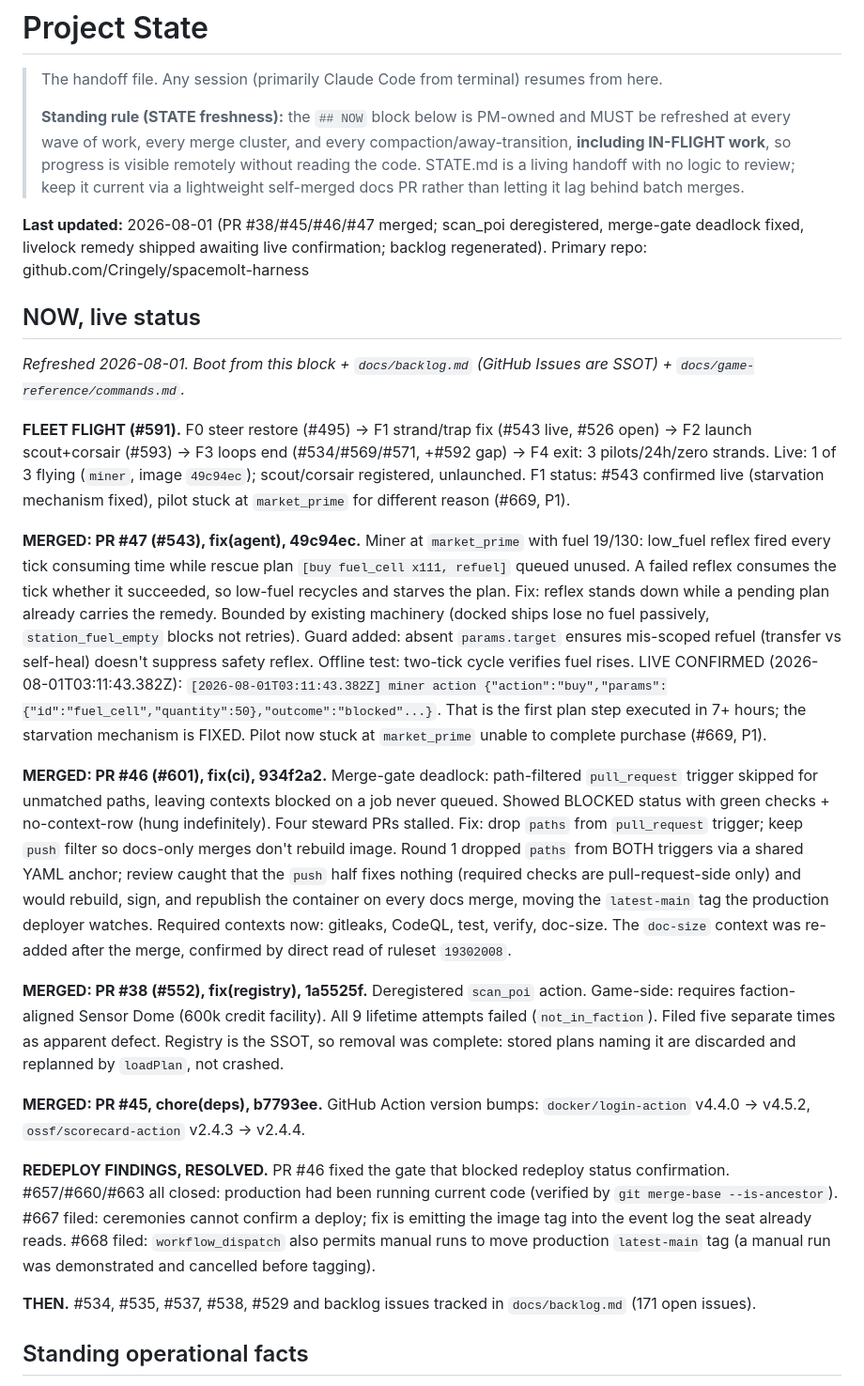
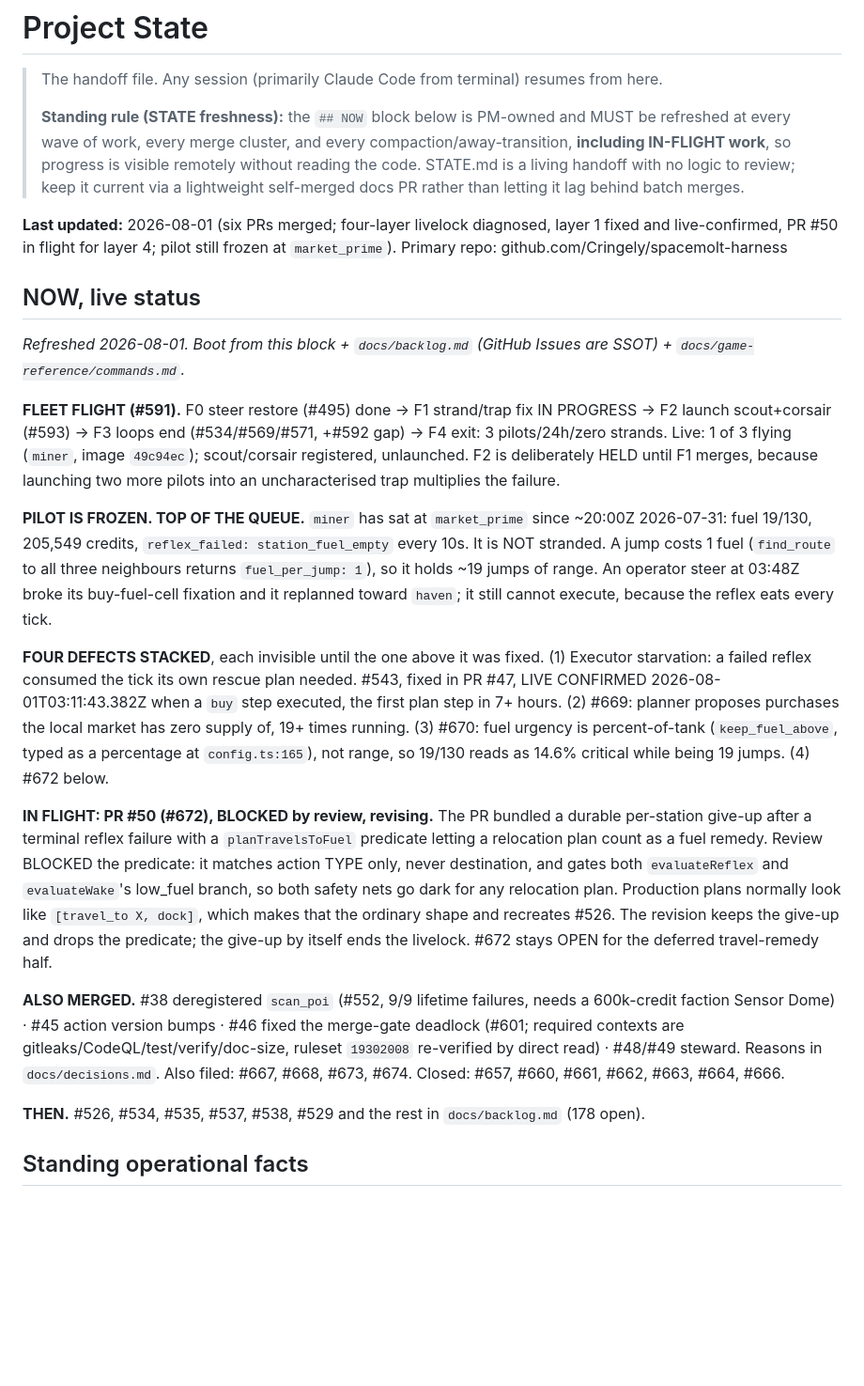
Before and after one commit to Cringely/spacemolt-harness, a Markdown page: docs/STATE.md, the part around the change. Shown at 94% size. Rendered like a GitHub page; blank space fills up the shorter version.

Commit message:
docs(state): refresh NOW block with in-flight PR #50 and the four-layer livelock (#51)
The NOW block recorded four merged PRs in per-PR detail and omitted the
work actually in flight, which is the opposite of what the block is for:
a remote reader could see what shipped but not what is blocking the
pilot right now. Merged-PR detail belongs in decisions.md and
milestones.md, which already carry it, so this compresses six merges to
one line each and spends the room on the live picture instead.

Records: the pilot frozen at market_prime with the not-stranded evidence
(1 fuel per jump, 19 in tank); the four stacked defects and which are
fixed, open, or in review; PR #50 BLOCKED with the reason and the
give-up-only revision; and the corrected open-issue count (178, was 171).

Rejected keeping the per-PR blocks and appending the in-flight section:
that lands the block over its 500-word cap, and the cap exists because
this file drifted novel-length once already.

```diff
--- a/docs/STATE.md
+++ b/docs/STATE.md
@@ -4,25 +4,23 @@
 >
 > **Standing rule (STATE freshness):** the `## NOW` block below is PM-owned and MUST be refreshed at every wave of work, every merge cluster, and every compaction/away-transition, **including IN-FLIGHT work**, so progress is visible remotely without reading the code. STATE.md is a living handoff with no logic to review; keep it current via a lightweight self-merged docs PR rather than letting it lag behind batch merges.
 
-**Last updated:** 2026-08-01 (PR #38/#45/#46/#47 merged; scan_poi deregistered, merge-gate deadlock fixed, livelock remedy shipped awaiting live confirmation; backlog regenerated). Primary repo: github.com/Cringely/spacemolt-harness
+**Last updated:** 2026-08-01 (six PRs merged; four-layer livelock diagnosed, layer 1 fixed and live-confirmed, PR #50 in flight for layer 4; pilot still frozen at `market_prime`). Primary repo: github.com/Cringely/spacemolt-harness
 
 ## NOW, live status
 
 _Refreshed 2026-08-01. Boot from this block + `docs/backlog.md` (GitHub Issues are SSOT) + `docs/game-reference/commands.md`._
 
-**FLEET FLIGHT (#591).** F0 steer restore (#495) -> F1 strand/trap fix (#543 live, #526 open) -> F2 launch scout+corsair (#593) -> F3 loops end (#534/#569/#571, +#592 gap) -> F4 exit: 3 pilots/24h/zero strands. Live: 1 of 3 flying (`miner`, image `49c94ec`); scout/corsair registered, unlaunched. F1 status: #543 confirmed live (starvation mechanism fixed), pilot stuck at `market_prime` for different reason (#669, P1).
+**FLEET FLIGHT (#591).** F0 steer restore (#495) done -> F1 strand/trap fix IN PROGRESS -> F2 launch scout+corsair (#593) -> F3 loops end (#534/#569/#571, +#592 gap) -> F4 exit: 3 pilots/24h/zero strands. Live: 1 of 3 flying (`miner`, image `49c94ec`); scout/corsair registered, unlaunched. F2 is deliberately HELD until F1 merges, because launching two more pilots into an uncharacterised trap multiplies the failure.
 
-**MERGED: PR #47 (#543), fix(agent), 49c94ec.** Miner at `market_prime` with fuel 19/130: low_fuel reflex fired every tick consuming time while rescue plan `[buy fuel_cell x111, refuel]` queued unused. A failed reflex consumes the tick whether it succeeded, so low-fuel recycles and starves the plan. Fix: reflex stands down while a pending plan already carries the remedy. Bounded by existing machinery (docked ships lose no fuel passively, `station_fuel_empty` blocks not retries). Guard added: absent `params.target` ensures mis-scoped refuel (transfer vs self-heal) doesn't suppress safety reflex. Offline test: two-tick cycle verifies fuel rises. LIVE CONFIRMED (2026-08-01T03:11:43.382Z): `[2026-08-01T03:11:43.382Z] miner action {"action":"buy","params":{"id":"fuel_cell","quantity":50},"outcome":"blocked"...}`. That is the first plan step executed in 7+ hours; the starvation mechanism is FIXED. Pilot now stuck at `market_prime` unable to complete purchase (#669, P1).
+**PILOT IS FROZEN. TOP OF THE QUEUE.** `miner` has sat at `market_prime` since ~20:00Z 2026-07-31: fuel 19/130, 205,549 credits, `reflex_failed: station_fuel_empty` every 10s. It is NOT stranded. A jump costs 1 fuel (`find_route` to all three neighbours returns `fuel_per_jump: 1`), so it holds ~19 jumps of range. An operator steer at 03:48Z broke its buy-fuel-cell fixation and it replanned toward `haven`; it still cannot execute, because the reflex eats every tick.
 
-**MERGED: PR #46 (#601), fix(ci), 934f2a2.** Merge-gate deadlock: path-filtered `pull_request` trigger skipped for unmatched paths, leaving contexts blocked on a job never queued. Showed BLOCKED status with green checks + no-context-row (hung indefinitely). Four steward PRs stalled. Fix: drop `paths` from `pull_request` trigger; keep `push` filter so docs-only merges don't rebuild image. Round 1 dropped `paths` from BOTH triggers via a shared YAML anchor; review caught that the `push` half fixes nothing (required checks are pull-request-side only) and would rebuild, sign, and republish the container on every docs merge, moving the `latest-main` tag the production deployer watches. Required contexts now: gitleaks, CodeQL, test, verify, doc-size. The `doc-size` context was re-added after the merge, confirmed by direct read of ruleset `19302008`.
+**FOUR DEFECTS STACKED**, each invisible until the one above it was fixed. (1) Executor starvation: a failed reflex consumed the tick its own rescue plan needed. #543, fixed in PR #47, LIVE CONFIRMED 2026-08-01T03:11:43.382Z when a `buy` step executed, the first plan step in 7+ hours. (2) #669: planner proposes purchases the local market has zero supply of, 19+ times running. (3) #670: fuel urgency is percent-of-tank (`keep_fuel_above`, typed as a percentage at `config.ts:165`), not range, so 19/130 reads as 14.6% critical while being 19 jumps. (4) #672 below.
 
-**MERGED: PR #38 (#552), fix(registry), 1a5525f.** Deregistered `scan_poi` action. Game-side: requires faction-aligned Sensor Dome (600k credit facility). All 9 lifetime attempts failed (`not_in_faction`). Filed five separate times as apparent defect. Registry is the SSOT, so removal was complete: stored plans naming it are discarded and replanned by `loadPlan`, not crashed.
+**IN FLIGHT: PR #50 (#672), BLOCKED by review, revising.** The PR bundled a durable per-station give-up after a terminal reflex failure with a `planTravelsToFuel` predicate letting a relocation plan count as a fuel remedy. Review BLOCKED the predicate: it matches action TYPE only, never destination, and gates both `evaluateReflex` and `evaluateWake`'s low_fuel branch, so both safety nets go dark for any relocation plan. Production plans normally look like `[travel_to X, dock]`, which makes that the ordinary shape and recreates #526. The revision keeps the give-up and drops the predicate; the give-up by itself ends the livelock. #672 stays OPEN for the deferred travel-remedy half.
 
-**MERGED: PR #45, chore(deps), b7793ee.** GitHub Action version bumps: `docker/login-action` v4.4.0 → v4.5.2, `ossf/scorecard-action` v2.4.3 → v2.4.4.
+**ALSO MERGED.** #38 deregistered `scan_poi` (#552, 9/9 lifetime failures, needs a 600k-credit faction Sensor Dome) · #45 action version bumps · #46 fixed the merge-gate deadlock (#601; required contexts are gitleaks/CodeQL/test/verify/doc-size, ruleset `19302008` re-verified by direct read) · #48/#49 steward. Reasons in `docs/decisions.md`. Also filed: #667, #668, #673, #674. Closed: #657, #660, #661, #662, #663, #664, #666.
 
-**REDEPLOY FINDINGS, RESOLVED.** PR #46 fixed the gate that blocked redeploy status confirmation. #657/#660/#663 all closed: production had been running current code (verified by `git merge-base --is-ancestor`). #667 filed: ceremonies cannot confirm a deploy; fix is emitting the image tag into the event log the seat already reads. #668 filed: `workflow_dispatch` also permits manual runs to move production `latest-main` tag (a manual run was demonstrated and cancelled before tagging).
-
-**THEN.** #534, #535, #537, #538, #529 and backlog issues tracked in `docs/backlog.md` (171 open issues).
+**THEN.** #526, #534, #535, #537, #538, #529 and the rest in `docs/backlog.md` (178 open).
 
 ## Standing operational facts
 
```
